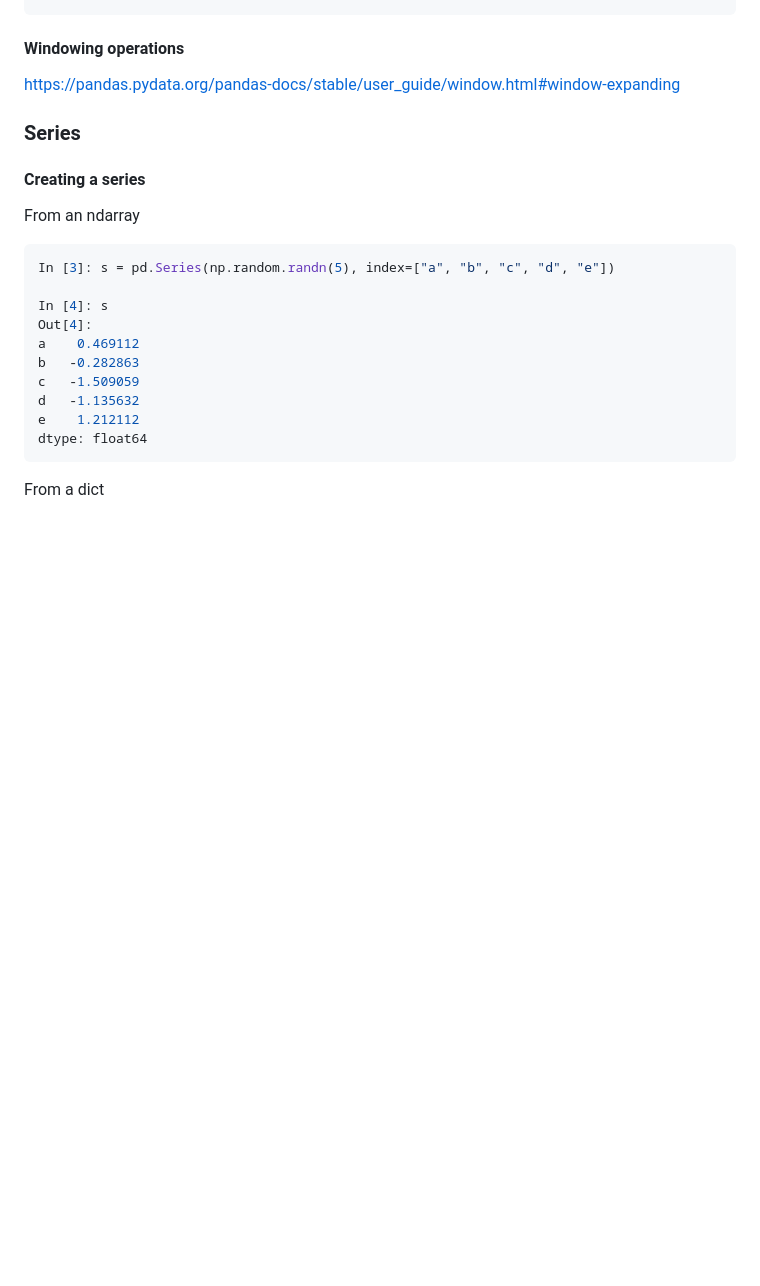
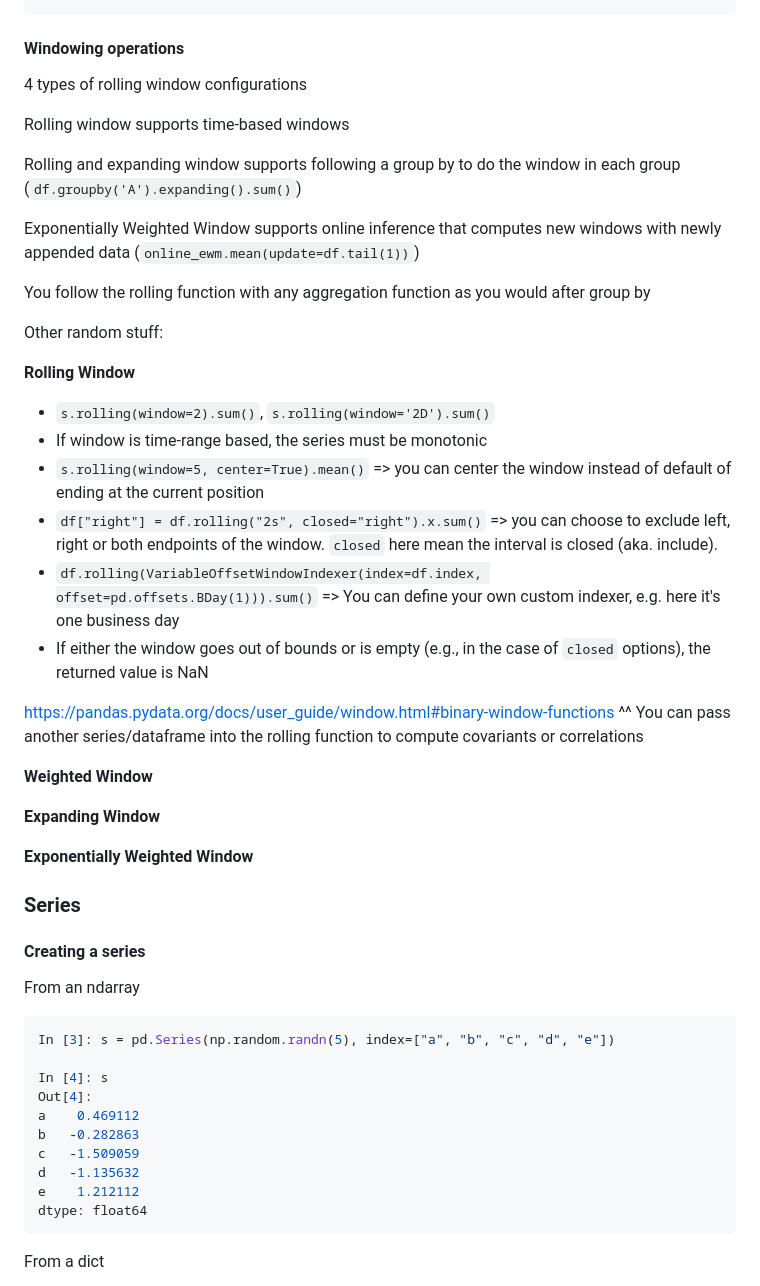
Before and after one commit to yumium/tech_notes, a Markdown page: Pandas.md, the part around the change. Drawn GitHub-style; blank space fills up the shorter version.

Commit message:
Add rolling window operations

```diff
--- a/Pandas.md
+++ b/Pandas.md
@@ -1251,11 +1251,39 @@ foo  min     -1.143704
 
 #### Windowing operations
 
-
-
-https://pandas.pydata.org/pandas-docs/stable/user_guide/window.html#window-expanding
-
-
+4 types of rolling window configurations
+
+Rolling window supports time-based windows
+
+Rolling and expanding window supports following a group by to do the window in each group (`df.groupby('A').expanding().sum()`)
+
+Exponentially Weighted Window supports online inference that computes new windows with newly appended data (`online_ewm.mean(update=df.tail(1))`)
+
+You follow the rolling function with any aggregation function as you would after group by
+
+Other random stuff:
+
+
+**Rolling Window**
+
+- `s.rolling(window=2).sum()`, `s.rolling(window='2D').sum()`
+- If window is time-range based, the series must be monotonic
+- `s.rolling(window=5, center=True).mean()` => you can center the window instead of default of ending at the current position
+- `df["right"] = df.rolling("2s", closed="right").x.sum()` => you can choose to exclude left, right or both endpoints of the window. `closed` here mean the interval is closed (aka. include).
+- `df.rolling(VariableOffsetWindowIndexer(index=df.index, offset=pd.offsets.BDay(1))).sum()` => You can define your own custom indexer, e.g. here it's one business day
+- If either the window goes out of bounds or is empty (e.g., in the case of `closed` options), the returned value is NaN
+
+https://pandas.pydata.org/docs/user_guide/window.html#binary-window-functions
+^^ You can pass another series/dataframe into the rolling function to compute covariants or correlations
+
+
+**Weighted Window**
+
+
+**Expanding Window**
+
+
+**Exponentially Weighted Window**
 
 
 
```
